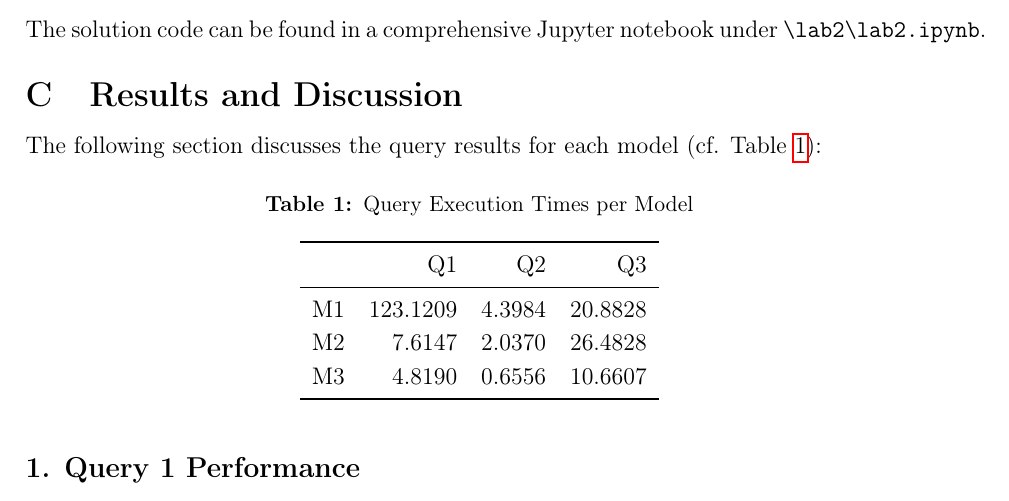
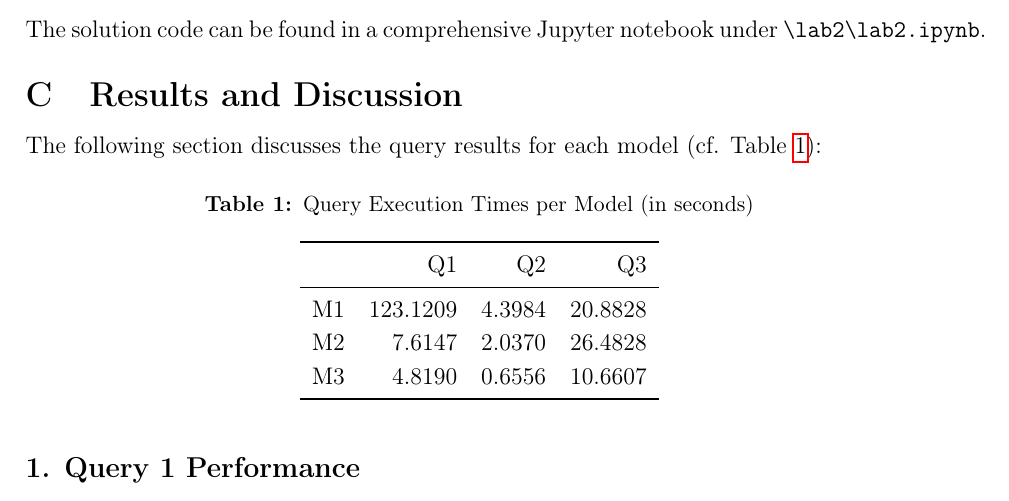
Before and after one commit to mariasimakova/lab2_bd, a LaTeX document (main.tex, which reads results/model_comparison.tex): part of page 2 of 3, cut so that both start at the same text. Compiled offline with pdfLaTeX.

Commit message:
Changed table header

```diff
--- a/results/model_comparison.tex
+++ b/results/model_comparison.tex
@@ -1,6 +1,6 @@
 \begin{table}[H]
 \centering
-\caption{Query Execution Times per Model}
+\caption{Query Execution Times per Model (in seconds)}
 \label{tab:model_comparison}
 \begin{tabular}{lrrr}
 \toprule
```
Also changed, not shown: 1 other file.
